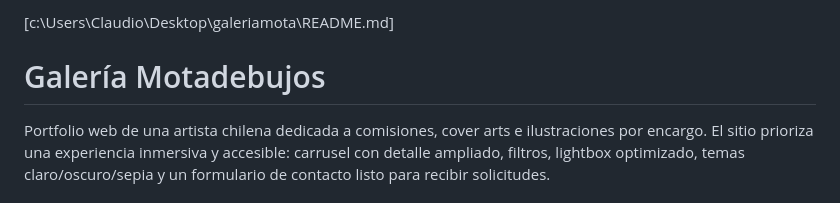
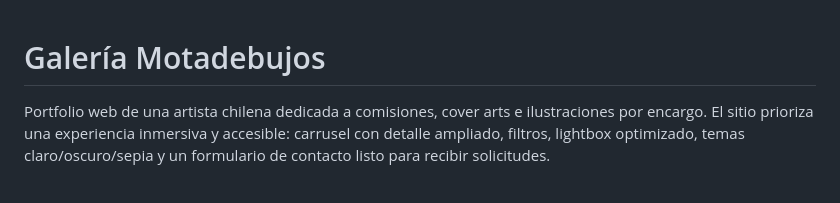
Before and after one commit to cobreklo/galeria-motadebujos, a Markdown page: README.md, the part around the change. Rendered like a GitHub page.

Commit message:
Clean up README by removing file path
Removed unnecessary file path reference from README.

```diff
--- a/README.md
+++ b/README.md
@@ -1,4 +1,3 @@
-[c:\Users\Claudio\Desktop\galeriamota\README.md]
 # Galería Motadebujos
 
 Portfolio web de una artista chilena dedicada a comisiones, cover arts e ilustraciones por encargo. El sitio prioriza una experiencia inmersiva y accesible: carrusel con detalle ampliado, filtros, lightbox optimizado, temas claro/oscuro/sepia y un formulario de contacto listo para recibir solicitudes.
```
